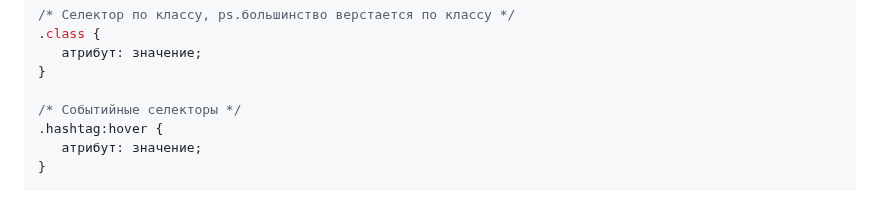
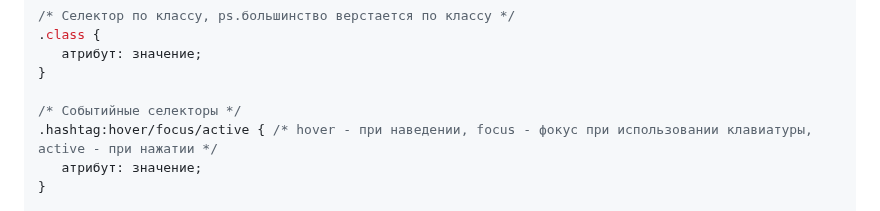
Before and after one commit to frontsteron/Pet-projects, a Markdown page: WhatIsHTML+CSS+JS/README.md, the part around the change. GitHub-like rendering.

Commit message:
fix: added CSS selectors by accessibility

```diff
--- a/WhatIsHTML+CSS+JS/README.md
+++ b/WhatIsHTML+CSS+JS/README.md
@@ -210,7 +210,7 @@ hashtag {
 }
 
 /* Событийные селекторы */
-.hashtag:hover {
+.hashtag:hover/focus/active { /* hover - при наведении, focus - фокус при использовании клавиатуры, active - при нажатии */
    атрибут: значение;
 }
 
```
